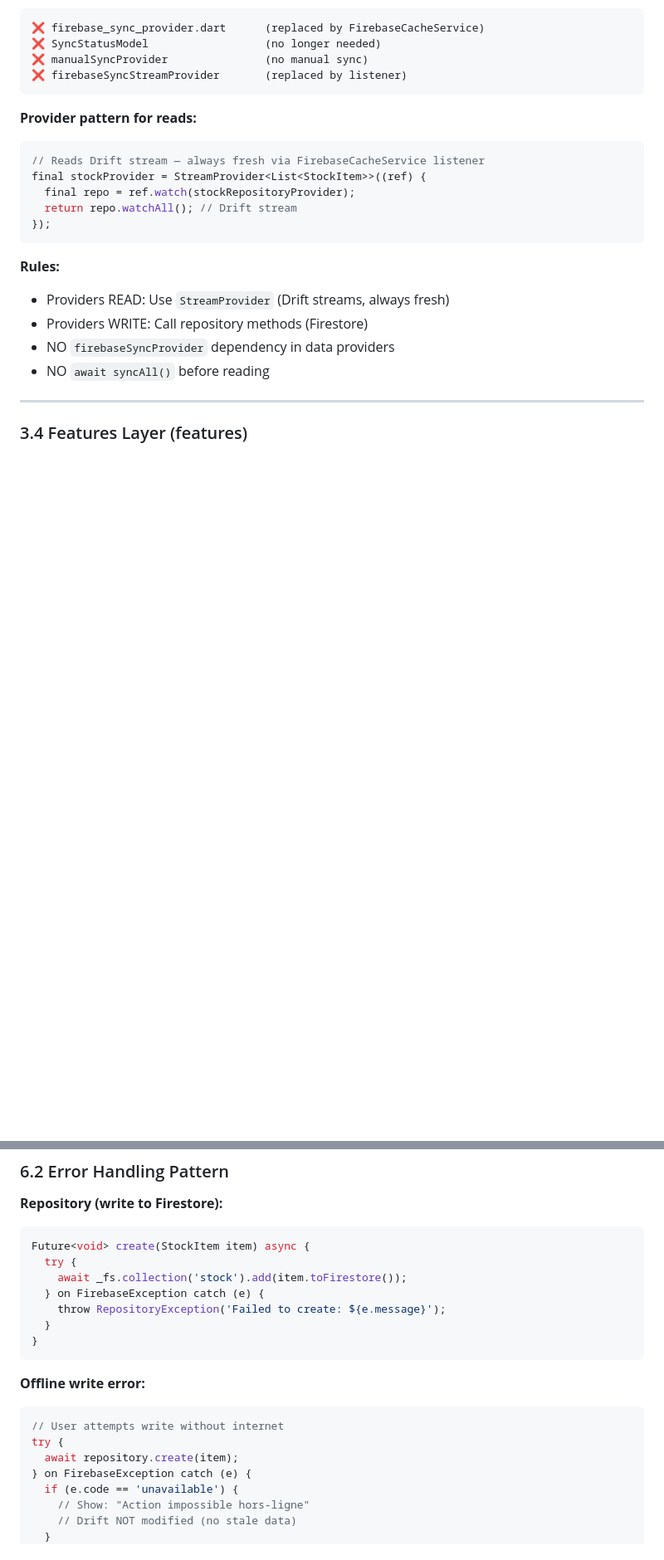
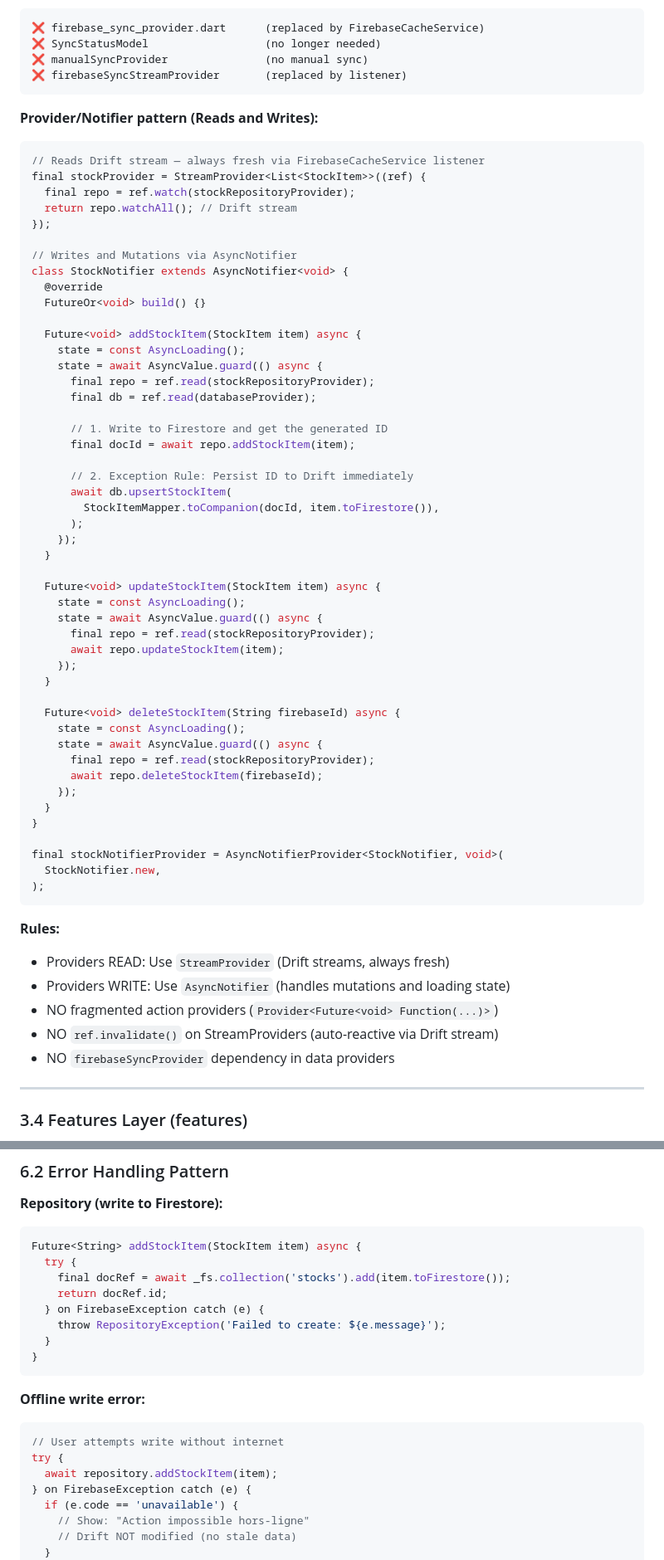
Before and after one commit to Simokes/tenniscourtcare, a Markdown page: .github/architecture.md, 2 parts joined by grey strips. Shown at 83% size. Drawn GitHub-style; blank space fills up the shorter version.

````diff
--- a/.github/architecture.md
+++ b/.github/architecture.md
@@ -296,20 +329,63 @@ presentation/
 ❌ firebaseSyncStreamProvider       (replaced by listener)
 ```
 
-**Provider pattern for reads:**
+**Provider/Notifier pattern (Reads and Writes):**
 ```dart
 // Reads Drift stream — always fresh via FirebaseCacheService listener
 final stockProvider = StreamProvider<List<StockItem>>((ref) {
   final repo = ref.watch(stockRepositoryProvider);
   return repo.watchAll(); // Drift stream
 });
+
+// Writes and Mutations via AsyncNotifier
+class StockNotifier extends AsyncNotifier<void> {
+  @override
+  FutureOr<void> build() {}
+
+  Future<void> addStockItem(StockItem item) async {
+    state = const AsyncLoading();
+    state = await AsyncValue.guard(() async {
+      final repo = ref.read(stockRepositoryProvider);
+      final db = ref.read(databaseProvider);
+
+      // 1. Write to Firestore and get the generated ID
+      final docId = await repo.addStockItem(item);
+
+      // 2. Exception Rule: Persist ID to Drift immediately
+      await db.upsertStockItem(
+        StockItemMapper.toCompanion(docId, item.toFirestore()),
+      );
+    });
+  }
+
+  Future<void> updateStockItem(StockItem item) async {
+    state = const AsyncLoading();
+    state = await AsyncValue.guard(() async {
+      final repo = ref.read(stockRepositoryProvider);
+      await repo.updateStockItem(item);
+    });
+  }
+
+  Future<void> deleteStockItem(String firebaseId) async {
+    state = const AsyncLoading();
+    state = await AsyncValue.guard(() async {
+      final repo = ref.read(stockRepositoryProvider);
+      await repo.deleteStockItem(firebaseId);
+    });
+  }
+}
+
+final stockNotifierProvider = AsyncNotifierProvider<StockNotifier, void>(
+  StockNotifier.new,
+);
 ```
 
 **Rules:**
 - Providers READ: Use `StreamProvider` (Drift streams, always fresh)
-- Providers WRITE: Call repository methods (Firestore)
+- Providers WRITE: Use `AsyncNotifier` (handles mutations and loading state)
+- NO fragmented action providers (`Provider<Future<void> Function(...)>`)
+- NO `ref.invalidate()` on StreamProviders (auto-reactive via Drift stream)
 - NO `firebaseSyncProvider` dependency in data providers
-- NO `await syncAll()` before reading
 
 ---
 
@@ -573,9 +648,10 @@ Exception (base)
 
 **Repository (write to Firestore):**
 ```dart
-Future<void> create(StockItem item) async {
+Future<String> addStockItem(StockItem item) async {
   try {
-    await _fs.collection('stock').add(item.toFirestore());
+    final docRef = await _fs.collection('stocks').add(item.toFirestore());
+    return docRef.id;
   } on FirebaseException catch (e) {
     throw RepositoryException('Failed to create: ${e.message}');
   }
@@ -586,7 +662,7 @@ Future<void> create(StockItem item) async {
 ```dart
 // User attempts write without internet
 try {
-  await repository.create(item);
+  await repository.addStockItem(item);
 } on FirebaseException catch (e) {
   if (e.code == 'unavailable') {
     // Show: "Action impossible hors-ligne"
````
Also changed, not shown: other parts of .github/architecture.md (+56 -24 lines).
